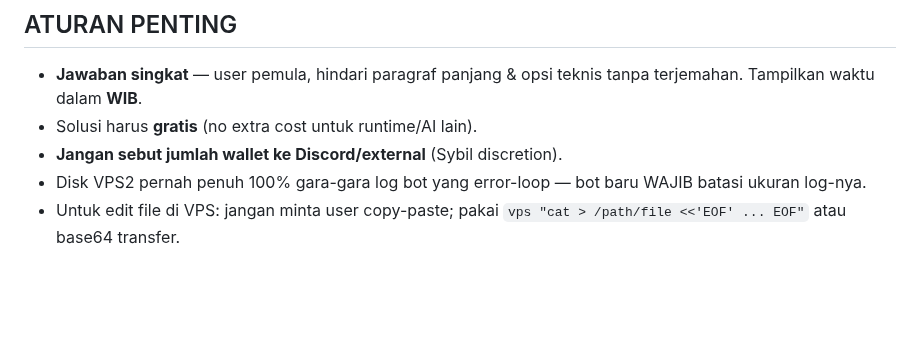
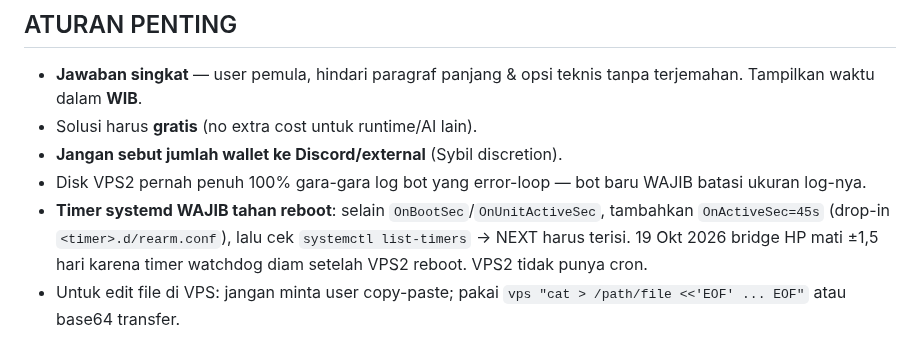
Before and after one commit to RedactedFrogs/claude-vps, a Markdown page: CLAUDE.md, the part around the change. GitHub-like rendering; blank space fills up the shorter version.

Commit message:
rules: systemd timers must survive reboot (OnActiveSec)

```diff
--- a/CLAUDE.md
+++ b/CLAUDE.md
@@ -107,6 +107,7 @@ Setelah bootstrap, **semua command VPS = `vps "<command bash>"`** (jalan sebagai
 - Solusi harus **gratis** (no extra cost untuk runtime/AI lain).
 - **Jangan sebut jumlah wallet ke Discord/external** (Sybil discretion).
 - Disk VPS2 pernah penuh 100% gara-gara log bot yang error-loop — bot baru WAJIB batasi ukuran log-nya.
+- **Timer systemd WAJIB tahan reboot**: selain `OnBootSec`/`OnUnitActiveSec`, tambahkan `OnActiveSec=45s` (drop-in `<timer>.d/rearm.conf`), lalu cek `systemctl list-timers` → NEXT harus terisi. 19 Okt 2026 bridge HP mati ±1,5 hari karena timer watchdog diam setelah VPS2 reboot. VPS2 tidak punya cron.
 - Untuk edit file di VPS: jangan minta user copy-paste; pakai `vps "cat > /path/file <<'EOF' ... EOF"` atau base64 transfer.
 
 ## KALAU BRIDGE 401 (token HP belum terdaftar di VPS2)
```
